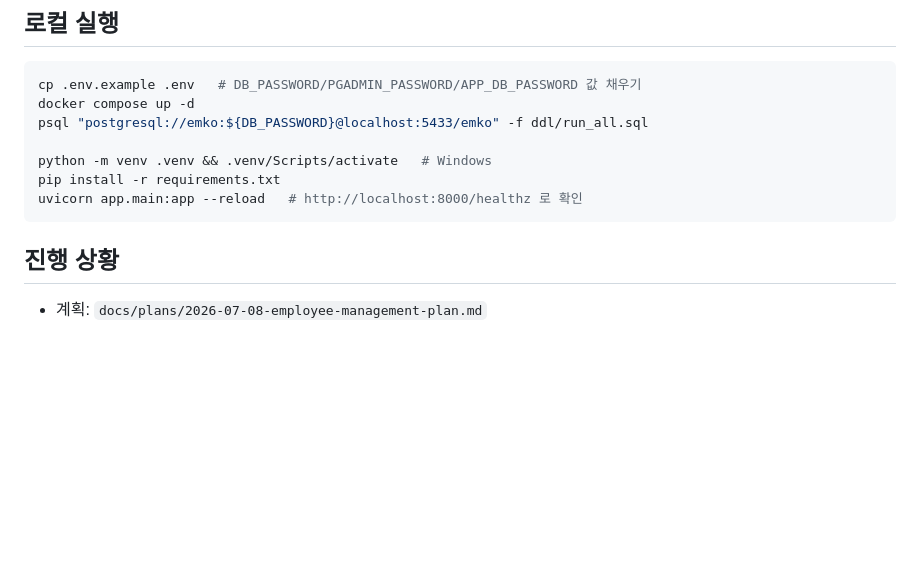
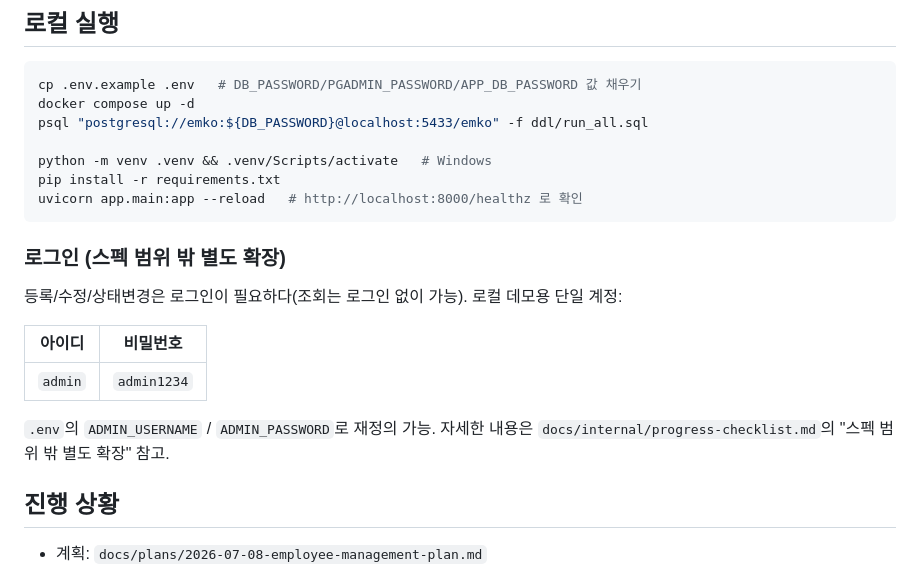
Before and after one commit to Lim-K-M/ERP_Management, a Markdown page: README.md, the part around one of its changes. GitHub-like rendering; blank space fills up the shorter version.

Commit message:
docs(readme): 브랜치별 구현 로그 최신화 + 로그인 계정 안내 추가
PR #11~#19(로그인, bonus, 제출물 정리)가 브랜치 로그에 누락돼있어
README 자체 규칙("병합할 때마다 새 항목 추가")을 어기고 있었다. 누락분
보강하고, 로컬 실행 섹션에 로그인 계정(admin/admin1234) 안내 추가

````diff
--- a/README.md
+++ b/README.md
@@ -46,6 +46,16 @@ python -m venv .venv && .venv/Scripts/activate   # Windows
 pip install -r requirements.txt
 uvicorn app.main:app --reload   # http://localhost:8000/healthz 로 확인
 ```
+
+### 로그인 (스펙 범위 밖 별도 확장)
+
+등록/수정/상태변경은 로그인이 필요하다(조회는 로그인 없이 가능). 로컬 데모용 단일 계정:
+
+| 아이디 | 비밀번호 |
+|---|---|
+| `admin` | `admin1234` |
+
+`.env`의 `ADMIN_USERNAME` / `ADMIN_PASSWORD`로 재정의 가능. 자세한 내용은 `docs/internal/progress-checklist.md`의 "스펙 범위 밖 별도 확장" 참고.
 
 ## 진행 상황
 
````
Also changed, not shown: other parts of README.md (+30 -0 lines).
